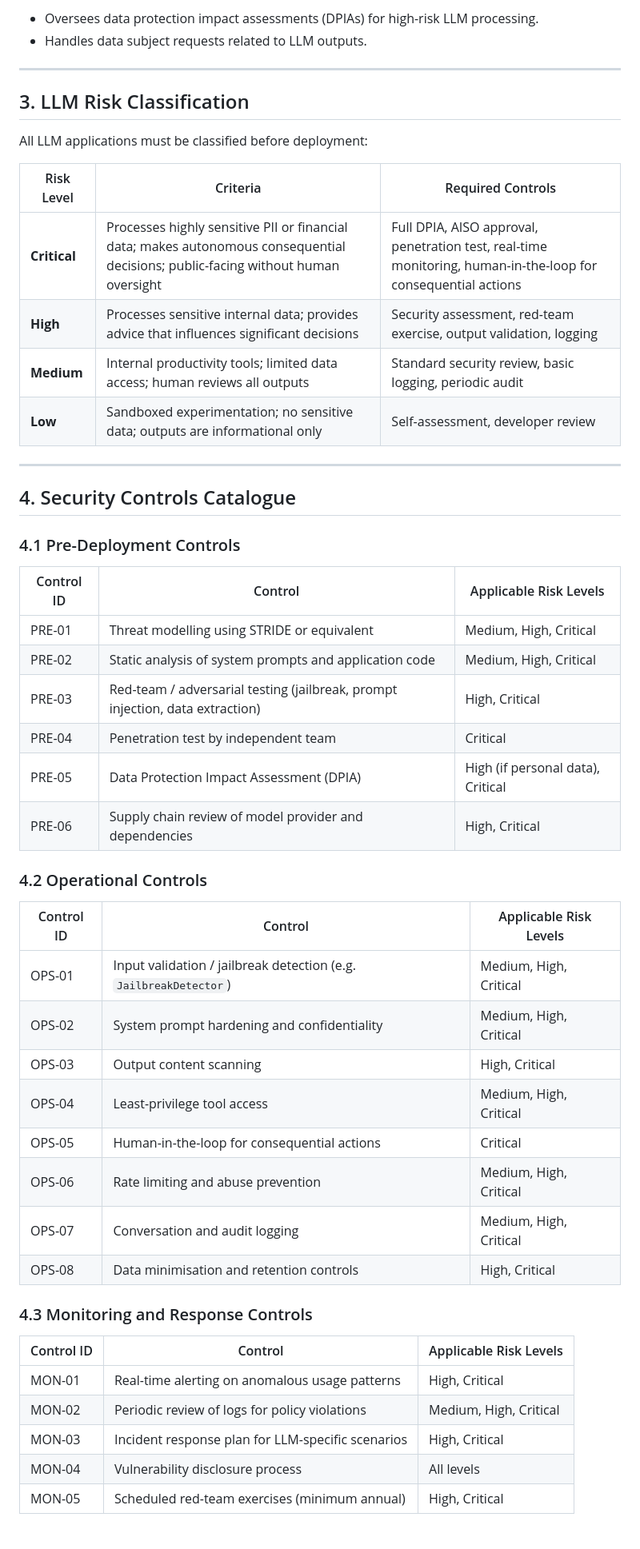
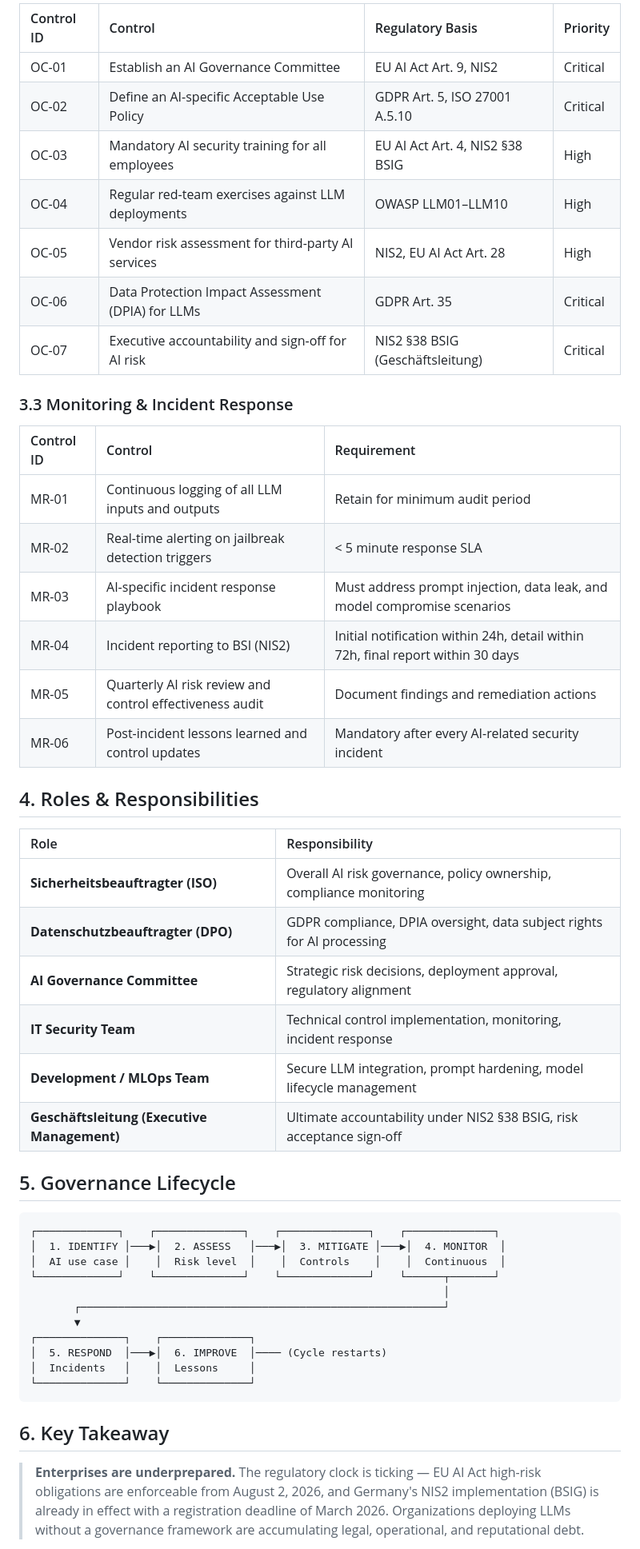
Before and after one commit to laggyDonut/llm-security-governance, a Markdown page: docs/governance-framework.md, the part around one of its changes. Shown at 80% size. GitHub-like rendering; blank space fills up the shorter version.

````diff
--- a/docs/governance-framework.md
+++ b/docs/governance-framework.md
@@ -54,55 +63,53 @@ and in compliance with applicable regulations.
 
-- Oversees data protection impact assessments (DPIAs) for high-risk LLM processing.
-- Handles data subject requests related to LLM outputs.
+| Control ID | Control | Regulatory Basis | Priority |
+|:---|:---|:---|:---|
+| OC-01 | Establish an AI Governance Committee | EU AI Act Art. 9, NIS2 | Critical |
+| OC-02 | Define an AI-specific Acceptable Use Policy | GDPR Art. 5, ISO 27001 A.5.10 | Critical |
+| OC-03 | Mandatory AI security training for all employees | EU AI Act Art. 4, NIS2 §38 BSIG | High |
+| OC-04 | Regular red-team exercises against LLM deployments | OWASP LLM01–LLM10 | High |
+| OC-05 | Vendor risk assessment for third-party AI services | NIS2, EU AI Act Art. 28 | High |
+| OC-06 | Data Protection Impact Assessment (DPIA) for LLMs | GDPR Art. 35 | Critical |
+| OC-07 | Executive accountability and sign-off for AI risk | NIS2 §38 BSIG (Geschäftsleitung) | Critical |
 
----
+### 3.3 Monitoring & Incident Response
 
-## 3. LLM Risk Classification
+| Control ID | Control | Requirement |
+|:---|:---|:---|
+| MR-01 | Continuous logging of all LLM inputs and outputs | Retain for minimum audit period |
+| MR-02 | Real-time alerting on jailbreak detection triggers | < 5 minute response SLA |
+| MR-03 | AI-specific incident response playbook | Must address prompt injection, data leak, and model compromise scenarios |
+| MR-04 | Incident reporting to BSI (NIS2) | Initial notification within 24h, detail within 72h, final report within 30 days |
+| MR-05 | Quarterly AI risk review and control effectiveness audit | Document findings and remediation actions |
+| MR-06 | Post-incident lessons learned and control updates | Mandatory after every AI-related security incident |
 
-All LLM applications must be classified before deployment:
+## 4. Roles & Responsibilities
 
-| Risk Level | Criteria | Required Controls |
-|------------|----------|-------------------|
-| **Critical** | Processes highly sensitive PII or financial data; makes autonomous consequential decisions; public-facing without human oversight | Full DPIA, AISO approval, penetration test, real-time monitoring, human-in-the-loop for consequential actions |
-| **High** | Processes sensitive internal data; provides advice that influences significant decisions | Security assessment, red-team exercise, output validation, logging |
-| **Medium** | Internal productivity tools; limited data access; human reviews all outputs | Standard security review, basic logging, periodic audit |
-| **Low** | Sandboxed experimentation; no sensitive data; outputs are informational only | Self-assessment, developer review |
+| Role | Responsibility |
+|:---|:---|
+| **Sicherheitsbeauftragter (ISO)** | Overall AI risk governance, policy ownership, compliance monitoring |
+| **Datenschutzbeauftragter (DPO)** | GDPR compliance, DPIA oversight, data subject rights for AI processing |
+| **AI Governance Committee** | Strategic risk decisions, deployment approval, regulatory alignment |
+| **IT Security Team** | Technical control implementation, monitoring, incident response |
+| **Development / MLOps Team** | Secure LLM integration, prompt hardening, model lifecycle management |
+| **Geschäftsleitung (Executive Management)** | Ultimate accountability under NIS2 §38 BSIG, risk acceptance sign-off |
 
----
+## 5. Governance Lifecycle
 
-## 4. Security Controls Catalogue
+```
+┌─────────────┐    ┌──────────────┐    ┌──────────────┐    ┌──────────────┐
+│  1. IDENTIFY │───▶│  2. ASSESS   │───▶│  3. MITIGATE │───▶│  4. MONITOR  │
+│  AI use case │    │  Risk level  │    │  Controls    │    │  Continuous  │
+└─────────────┘    └──────────────┘    └──────────────┘    └──────┬───────┘
+                                                                  │
+       ┌──────────────────────────────────────────────────────────┘
+       ▼
+┌──────────────┐    ┌──────────────┐
+│  5. RESPOND  │───▶│  6. IMPROVE  │──── (Cycle restarts)
+│  Incidents   │    │  Lessons     │
+└──────────────┘    └──────────────┘
+```
 
-### 4.1 Pre-Deployment Controls
+## 6. Key Takeaway
 
-| Control ID | Control | Applicable Risk Levels |
-|------------|---------|------------------------|
-| PRE-01 | Threat modelling using STRIDE or equivalent | Medium, High, Critical |
-| PRE-02 | Static analysis of system prompts and application code | Medium, High, Critical |
-| PRE-03 | Red-team / adversarial testing (jailbreak, prompt injection, data extraction) | High, Critical |
-| PRE-04 | Penetration test by independent team | Critical |
-| PRE-05 | Data Protection Impact Assessment (DPIA) | High (if personal data), Critical |
-| PRE-06 | Supply chain review of model provider and dependencies | High, Critical |
+> **Enterprises are underprepared.** The regulatory clock is ticking — EU AI Act high-risk obligations are enforceable from August 2, 2026, and Germany's NIS2 implementation (BSIG) is already in effect with a registration deadline of March 2026. Organizations deploying LLMs without a governance framework are accumulating legal, operational, and reputational debt.
 
-### 4.2 Operational Controls
-
-| Control ID | Control | Applicable Risk Levels |
-|------------|---------|------------------------|
-| OPS-01 | Input validation / jailbreak detection (e.g. `JailbreakDetector`) | Medium, High, Critical |
-| OPS-02 | System prompt hardening and confidentiality | Medium, High, Critical |
-| OPS-03 | Output content scanning | High, Critical |
-| OPS-04 | Least-privilege tool access | Medium, High, Critical |
-| OPS-05 | Human-in-the-loop for consequential actions | Critical |
-| OPS-06 | Rate limiting and abuse prevention | Medium, High, Critical |
-| OPS-07 | Conversation and audit logging | Medium, High, Critical |
-| OPS-08 | Data minimisation and retention controls | High, Critical |
-
-### 4.3 Monitoring and Response Controls
-
-| Control ID | Control | Applicable Risk Levels |
-|------------|---------|------------------------|
-| MON-01 | Real-time alerting on anomalous usage patterns | High, Critical |
-| MON-02 | Periodic review of logs for policy violations | Medium, High, Critical |
-| MON-03 | Incident response plan for LLM-specific scenarios | High, Critical |
-| MON-04 | Vulnerability disclosure process | All levels |
-| MON-05 | Scheduled red-team exercises (minimum annual) | High, Critical |
-
````
Also changed, not shown: other parts of docs/governance-framework.md (+47 -110 lines).
